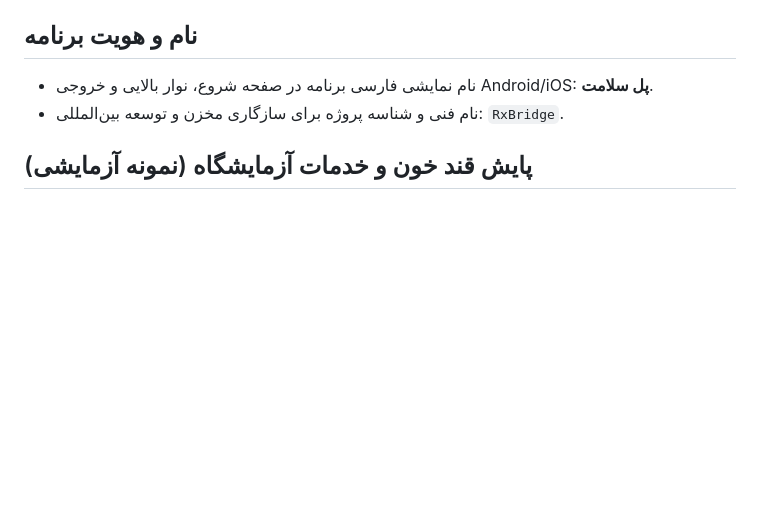
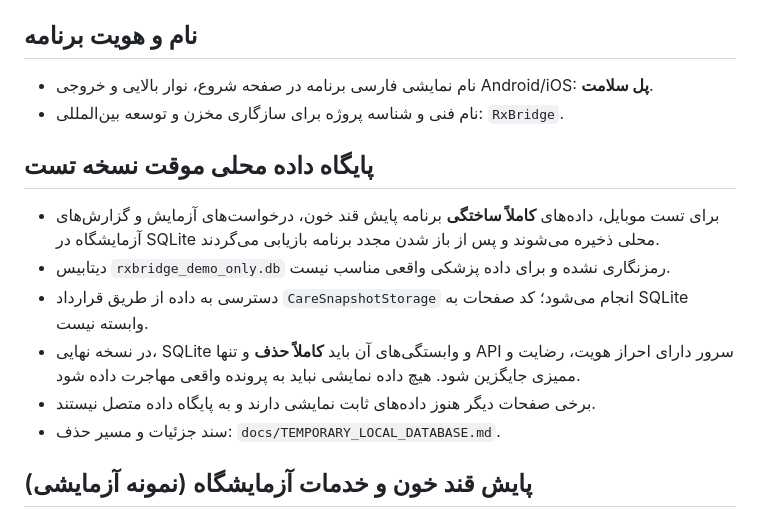
Before and after one commit to lyingtiger88/RxBridge, a Markdown page: README.md, the part around the change. Drawn GitHub-style; blank space fills up the shorter version.

Commit message:
docs: explain disposable SQLite in test builds and server-only release strategy

```diff
--- a/README.md
+++ b/README.md
@@ -14,6 +14,14 @@ python3 -m http.server 8080
 ## نام و هویت برنامه
 - نام نمایشی فارسی برنامه در صفحه شروع، نوار بالایی و خروجی Android/iOS: **پل سلامت**.
 - نام فنی و شناسه پروژه برای سازگاری مخزن و توسعه بین‌المللی: `RxBridge`.
+
+## پایگاه داده محلی موقت نسخه تست
+- برای تست موبایل، داده‌های **کاملاً ساختگی** برنامه پایش قند خون، درخواست‌های آزمایش و گزارش‌های آزمایشگاه در SQLite محلی ذخیره می‌شوند و پس از باز شدن مجدد برنامه بازیابی می‌گردند.
+- دیتابیس `rxbridge_demo_only.db` رمزنگاری نشده و برای داده پزشکی واقعی مناسب نیست.
+- دسترسی به داده از طریق قرارداد `CareSnapshotStorage` انجام می‌شود؛ کد صفحات به SQLite وابسته نیست.
+- در نسخه نهایی، SQLite و وابستگی‌های آن باید **کاملاً حذف** و تنها API سرور دارای احراز هویت، رضایت و ممیزی جایگزین شود. هیچ داده نمایشی نباید به پرونده واقعی مهاجرت داده شود.
+- برخی صفحات دیگر هنوز داده‌های ثابت نمایشی دارند و به پایگاه داده متصل نیستند.
+- سند جزئیات و مسیر حذف: `docs/TEMPORARY_LOCAL_DATABASE.md`.
 
 ## پایش قند خون و خدمات آزمایشگاه (نمونه آزمایشی)
 - نقش جدید **آزمایشگاه** در صفحه انتخاب نقش، با امکان مشاهده درخواست‌های نمونه و انتشار گزارش تفصیلی آزمایش.
```
